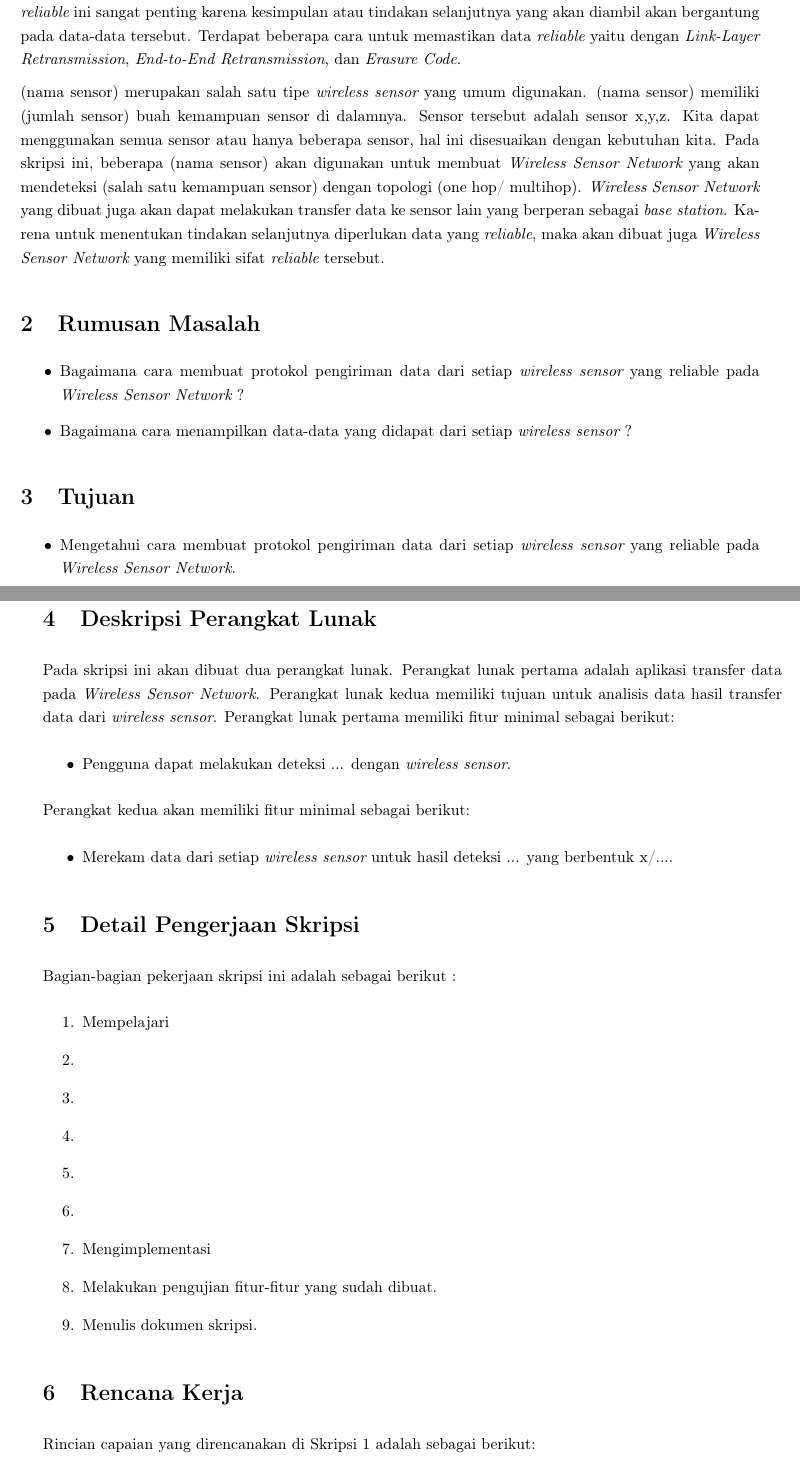
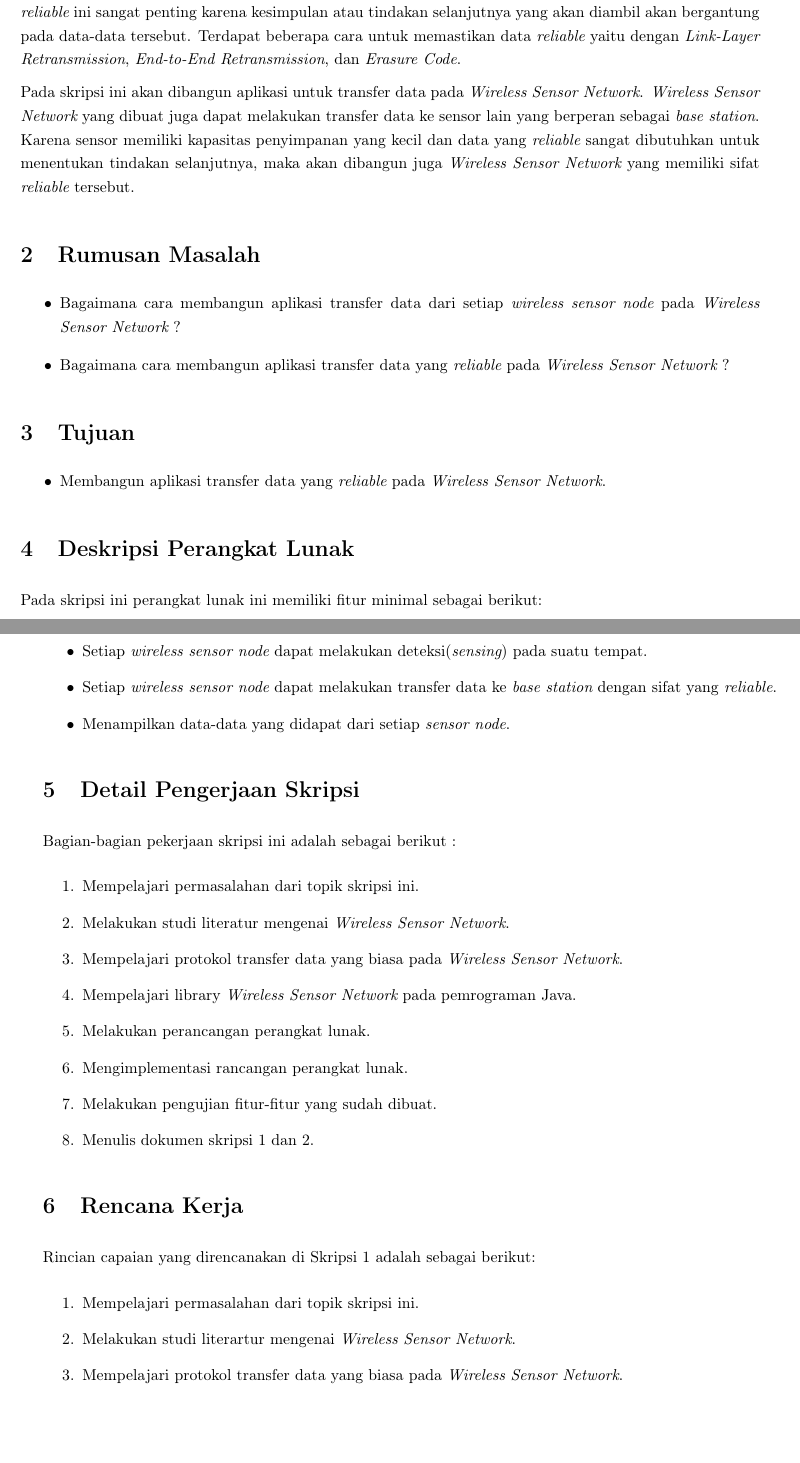
Before and after one commit to exzone97/Skripsi, a LaTeX document (Rencana Kerja v44.tex): two parts of pages 1 and 2 of 3, joined at a grey line, cut so that both start at the same text, the shorter picture padded with empty space. Compiled offline with pdfLaTeX.

Commit message:
Revisi Final

```diff
--- a/Rencana Kerja v44.tex
+++ b/Rencana Kerja v44.tex
@@ -50,48 +50,44 @@ Terdapat dua macam topologi {\it Wireless Sensor Network}, yaitu kluster dan fla
 
 Dalam praktiknya pengiriman data merupakan suatu hal yang penting pada {\it Wireless Sensor Network}. Data yang didapat dari sensor harus dapat sampai ke {\it base station} dengan utuh dan akurat ({\it reliable}). Data yang {\it reliable} ini sangat penting karena kesimpulan atau tindakan selanjutnya yang akan diambil akan bergantung pada data-data tersebut. Terdapat beberapa cara untuk memastikan data {\it reliable} yaitu dengan {\it Link-Layer Retransmission}, {\it End-to-End Retransmission}, dan {\it Erasure Code}.
 
-(nama sensor) merupakan salah satu tipe {\it wireless sensor} yang umum digunakan. (nama sensor) memiliki (jumlah sensor) buah kemampuan sensor di dalamnya. Sensor tersebut adalah sensor x,y,z. Kita dapat menggunakan semua sensor atau hanya beberapa sensor, hal ini disesuaikan dengan kebutuhan kita. Pada skripsi ini, beberapa (nama sensor) akan digunakan untuk membuat {\it Wireless Sensor Network} yang akan mendeteksi (salah satu kemampuan sensor) dengan topologi (one hop/ multihop). {\it Wireless Sensor Network} yang dibuat juga akan dapat melakukan transfer data ke sensor lain yang berperan sebagai {\it base station}.  Karena untuk menentukan tindakan selanjutnya diperlukan data yang {\it reliable}, maka akan dibuat juga {\it Wireless Sensor Network} yang memiliki sifat {\it reliable} tersebut.
+Pada skripsi ini akan dibangun aplikasi untuk transfer data pada {\it Wireless Sensor Network}. {\it Wireless Sensor Network} yang dibuat juga dapat melakukan transfer data ke sensor lain yang berperan sebagai {\it base station}. Karena sensor memiliki kapasitas penyimpanan yang kecil dan data yang {\it reliable} sangat dibutuhkan untuk menentukan tindakan selanjutnya, maka akan dibangun juga {\it Wireless Sensor Network} yang memiliki sifat {\it reliable} tersebut.
 
 \section{Rumusan Masalah}
 \begin{itemize}
-	\item Bagaimana cara membuat protokol pengiriman data dari setiap {\it wireless sensor} yang reliable pada {\it Wireless Sensor Network} ?
-	\item Bagaimana cara menampilkan data-data yang didapat dari setiap {\it wireless sensor} ?
+	\item Bagaimana cara membangun aplikasi transfer data dari setiap {\it wireless sensor node} pada {\it Wireless Sensor Network} ?
+	\item Bagaimana cara membangun aplikasi transfer data yang {\it reliable} pada {\it Wireless Sensor Network} ?
 \end{itemize}
 
 \section{Tujuan}
 \begin{itemize}
-	\item Mengetahui cara membuat protokol pengiriman data dari setiap {\it wireless sensor} yang reliable pada {\it Wireless Sensor Network}.
-	\item Mengetahui cara menampilkan data-data yang didapat dari setiap {\it wireless sensor}.
+	\item Membangun aplikasi transfer data yang {\it reliable} pada {\it Wireless Sensor Network}.
 \end{itemize}
 
 \section{Deskripsi Perangkat Lunak}
-Pada skripsi ini akan dibuat dua perangkat lunak. Perangkat lunak pertama adalah aplikasi transfer data pada {\it Wireless Sensor Network}. Perangkat lunak kedua memiliki tujuan untuk analisis data hasil transfer data dari {\it wireless sensor}. Perangkat lunak pertama memiliki fitur minimal sebagai berikut:
+Pada skripsi ini perangkat lunak ini memiliki fitur minimal sebagai berikut:
 \begin{itemize}
-	\item Pengguna dapat melakukan deteksi ... dengan {\it wireless sensor}.
-\end{itemize}
-
-Perangkat kedua akan memiliki fitur minimal sebagai berikut:
-\begin{itemize}
-	\item Merekam data dari setiap {\it wireless sensor} untuk hasil deteksi ... yang berbentuk x/....
+	\item Setiap {\it wireless sensor node} dapat melakukan deteksi({\it sensing}) pada suatu tempat.
+	\item Setiap {\it wireless sensor node} dapat melakukan transfer data ke {\it base station} dengan sifat yang {\it reliable}.
+	\item Menampilkan data-data yang didapat dari setiap {\it sensor node}.
 \end{itemize}
 
 \section{Detail Pengerjaan Skripsi}
 Bagian-bagian pekerjaan skripsi ini adalah sebagai berikut :
 	\begin{enumerate}
-		\item Mempelajari
-		\item
-		\item
-		\item
-		\item
-		\item
-		\item Mengimplementasi
+		\item Mempelajari permasalahan dari topik skripsi ini.
+		\item Melakukan studi literatur mengenai {\it Wireless Sensor Network}.
+		\item Mempelajari protokol transfer data yang biasa pada {\it Wireless Sensor Network}.
+		\item Mempelajari library {\it Wireless Sensor Network} pada pemrograman Java.
+		\item Melakukan perancangan perangkat lunak.
+		\item Mengimplementasi rancangan perangkat lunak.
 		\item Melakukan pengujian fitur-fitur yang sudah dibuat.
-		\item Menulis dokumen skripsi.
+		\item Menulis dokumen skripsi 1 dan 2.
 	\end{enumerate}
 
 \section{Rencana Kerja}
 Rincian capaian yang direncanakan di Skripsi 1 adalah sebagai berikut:
 \begin{enumerate}
-\item
-\item
-\item
+\item Mempelajari permasalahan dari topik skripsi ini.
+\item Melakukan studi literartur mengenai {\it Wireless Sensor Network}.
+\item Mempelajari protokol transfer data yang biasa pada {\it Wireless Sensor Network}.
+\item Mempelajari library {\it Wireless Sensor Network} pada pemrograman Java.
@@ -105,5 +103,6 @@ Sedangkan yang akan diselesaikan di Skripsi 2 adalah sebagai berikut:
 \end{enumerate}
 
+\newpage
 \vspace{1cm}
 \centering Bandung, \tanggal\\
 \vspace{2cm} \nama \\
```
Also changed, not shown: Rencana Kerja v44.pdf, Rencana Kerja v44.tex (8 more changed lines), 3 other files.
